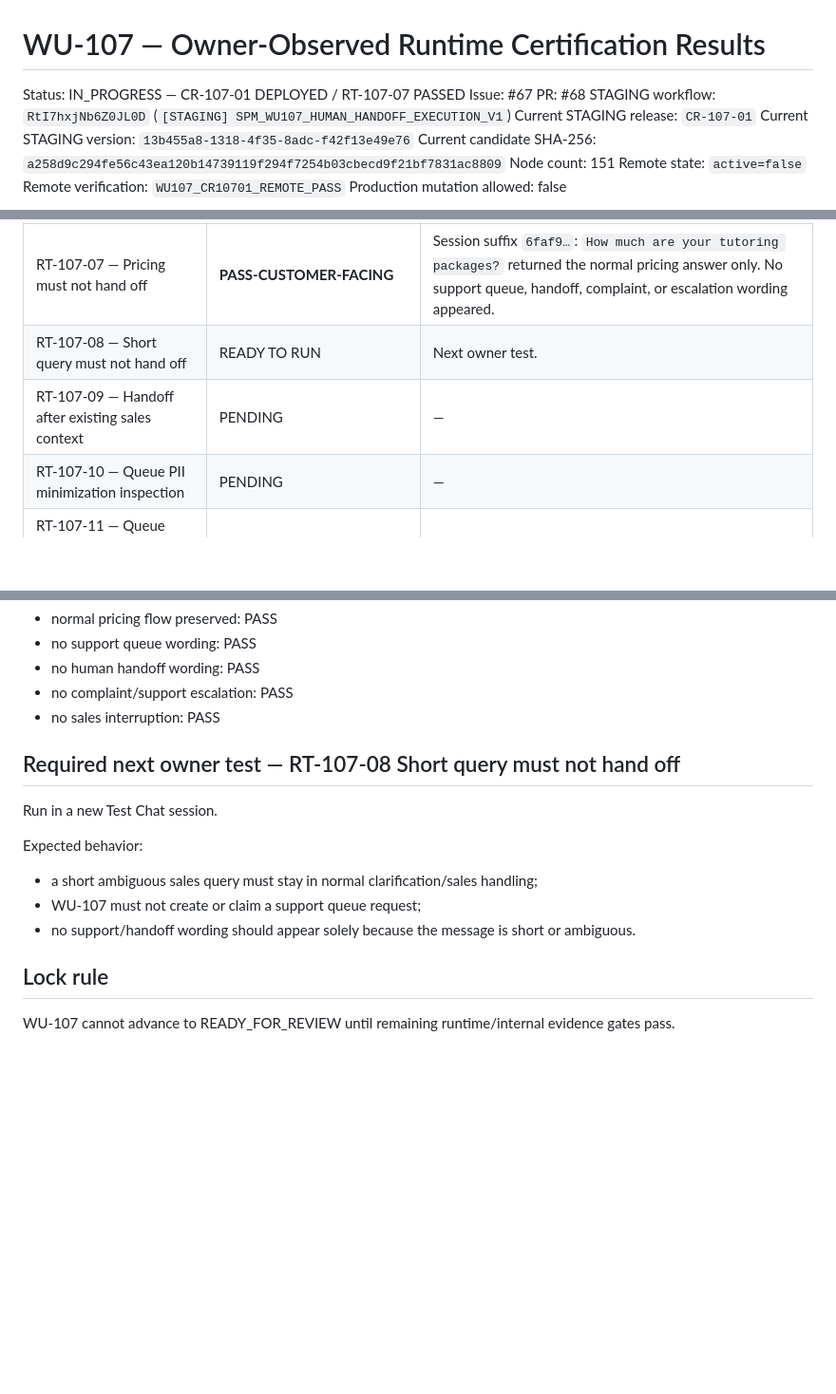
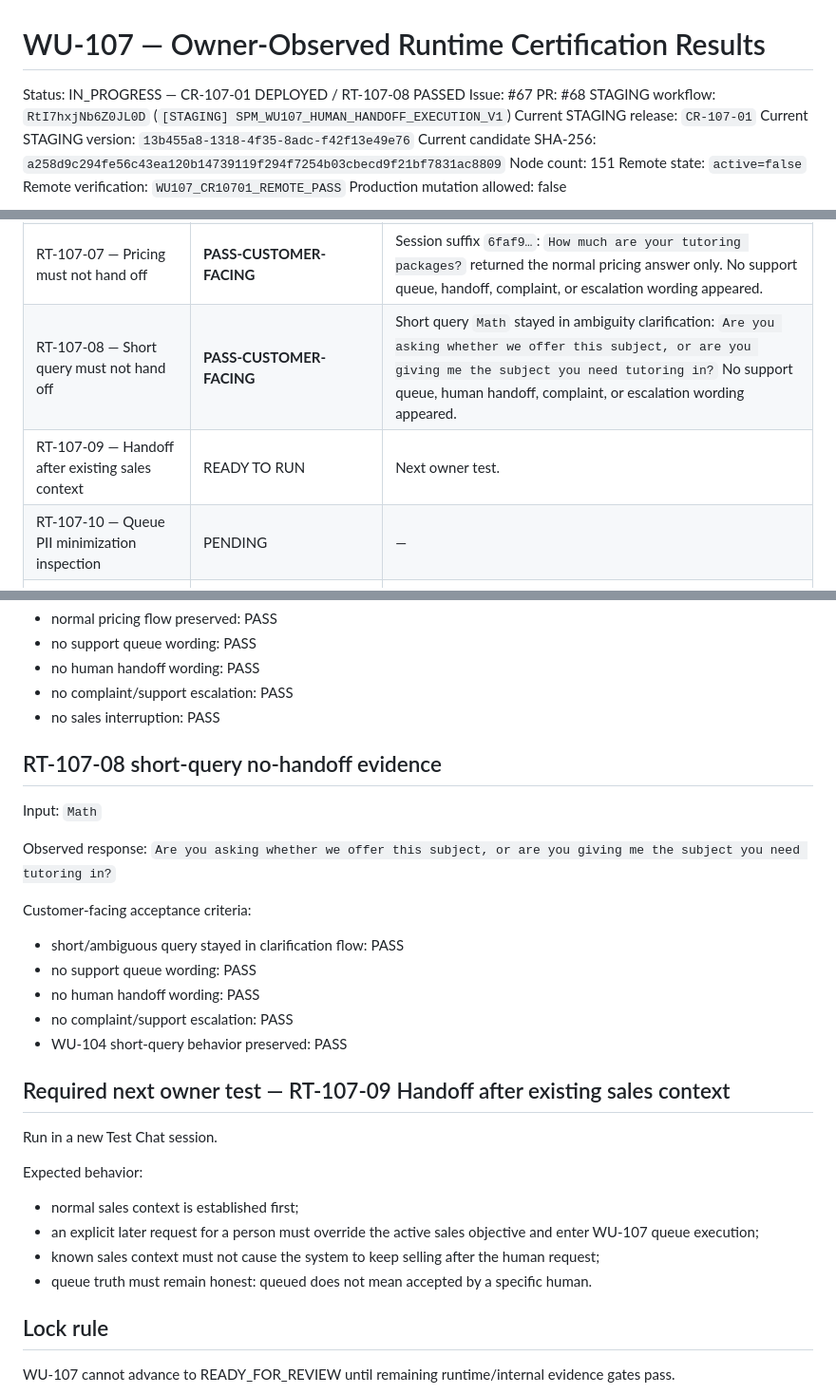
Before and after one commit to SuccessPathMentors/SPM-Sales-AI, a Markdown page: evidence/wu107/runtime-certification-results.md, 3 parts joined by grey strips. Shown at 95% size. GitHub-like rendering; blank space fills up the shorter version.

Commit message:
WU-107: record RT-107-08 short-query no-handoff pass

```diff
--- a/evidence/wu107/runtime-certification-results.md
+++ b/evidence/wu107/runtime-certification-results.md
@@ -1,6 +1,6 @@
 # WU-107 — Owner-Observed Runtime Certification Results
 
-Status: IN_PROGRESS — CR-107-01 DEPLOYED / RT-107-07 PASSED
+Status: IN_PROGRESS — CR-107-01 DEPLOYED / RT-107-08 PASSED
 Issue: #67
 PR: #68
 STAGING workflow: `RtI7hxjNb6Z0JL0D` (`[STAGING] SPM_WU107_HUMAN_HANDOFF_EXECUTION_V1`)
@@ -41,8 +41,8 @@ Customer-facing checkpoints passed so far: `7 / 15`
 | RT-107-05 — Technical support interrupts sales | **PASS AFTER CR-107-01 — CUSTOMER-FACING / INTERNAL PENDING** | Retest session suffix `1c9c8…`: pricing answered first; technical issue stopped sales and entered truthful support-queue flow. |
 | RT-107-06 — Complaint escalation | **PASS-CUSTOMER-FACING / INTERNAL PENDING** | Session suffix `8a406…`: complaint interrupted sales and entered truthful support-queue flow. |
 | RT-107-07 — Pricing must not hand off | **PASS-CUSTOMER-FACING** | Session suffix `6faf9…`: `How much are your tutoring packages?` returned the normal pricing answer only. No support queue, handoff, complaint, or escalation wording appeared. |
-| RT-107-08 — Short query must not hand off | READY TO RUN | Next owner test. |
-| RT-107-09 — Handoff after existing sales context | PENDING | — |
+| RT-107-08 — Short query must not hand off | **PASS-CUSTOMER-FACING** | Short query `Math` stayed in ambiguity clarification: `Are you asking whether we offer this subject, or are you giving me the subject you need tutoring in?` No support queue, human handoff, complaint, or escalation wording appeared. |
+| RT-107-09 — Handoff after existing sales context | READY TO RUN | Next owner test. |
 | RT-107-10 — Queue PII minimization inspection | PENDING | — |
 | RT-107-11 — Queue receipt != human acceptance | PENDING | — |
 | RT-107-12 — Controlled authoritative acceptance fixture | PENDING | — |
@@ -81,13 +81,28 @@ Customer-facing acceptance criteria:
 - no complaint/support escalation: PASS
 - no sales interruption: PASS
 
-## Required next owner test — RT-107-08 Short query must not hand off
+## RT-107-08 short-query no-handoff evidence
+Input:
+`Math`
+
+Observed response:
+`Are you asking whether we offer this subject, or are you giving me the subject you need tutoring in?`
+
+Customer-facing acceptance criteria:
+- short/ambiguous query stayed in clarification flow: PASS
+- no support queue wording: PASS
+- no human handoff wording: PASS
+- no complaint/support escalation: PASS
+- WU-104 short-query behavior preserved: PASS
+
+## Required next owner test — RT-107-09 Handoff after existing sales context
 Run in a new Test Chat session.
 
 Expected behavior:
-- a short ambiguous sales query must stay in normal clarification/sales handling;
-- WU-107 must not create or claim a support queue request;
-- no support/handoff wording should appear solely because the message is short or ambiguous.
+- normal sales context is established first;
+- an explicit later request for a person must override the active sales objective and enter WU-107 queue execution;
+- known sales context must not cause the system to keep selling after the human request;
+- queue truth must remain honest: queued does not mean accepted by a specific human.
 
 ## Lock rule
 WU-107 cannot advance to READY_FOR_REVIEW until remaining runtime/internal evidence gates pass.
```
Also changed, not shown: other parts of evidence/wu107/runtime-certification-results.md (+1 -1 lines).
